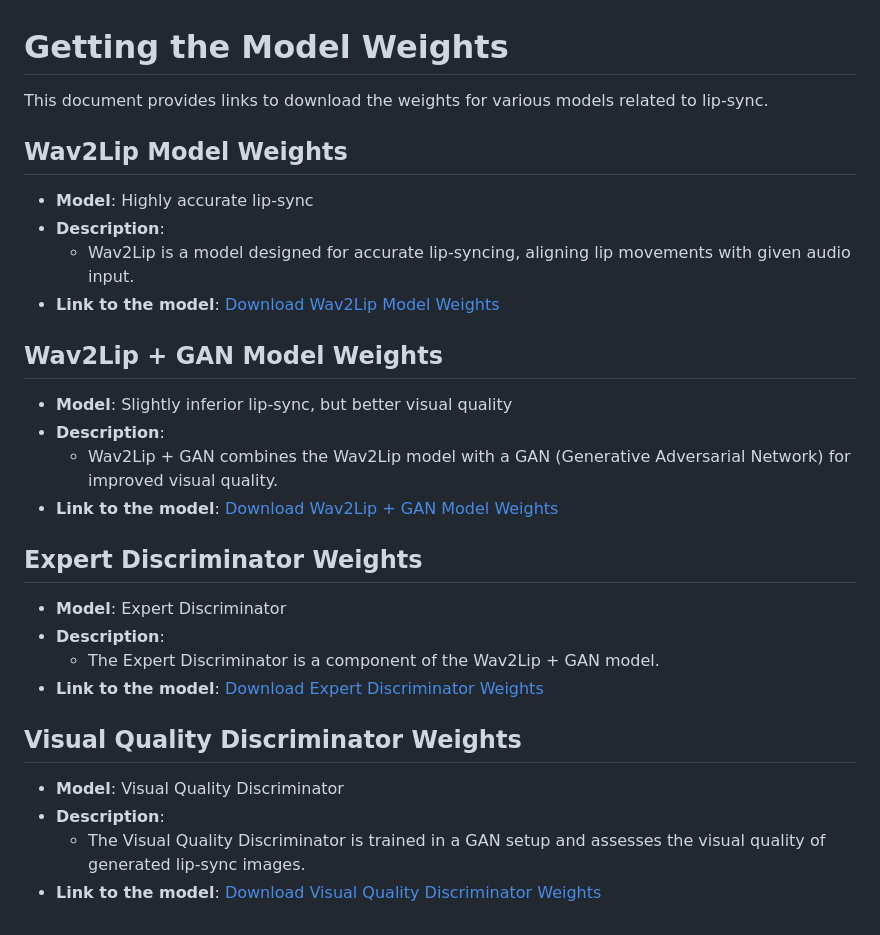
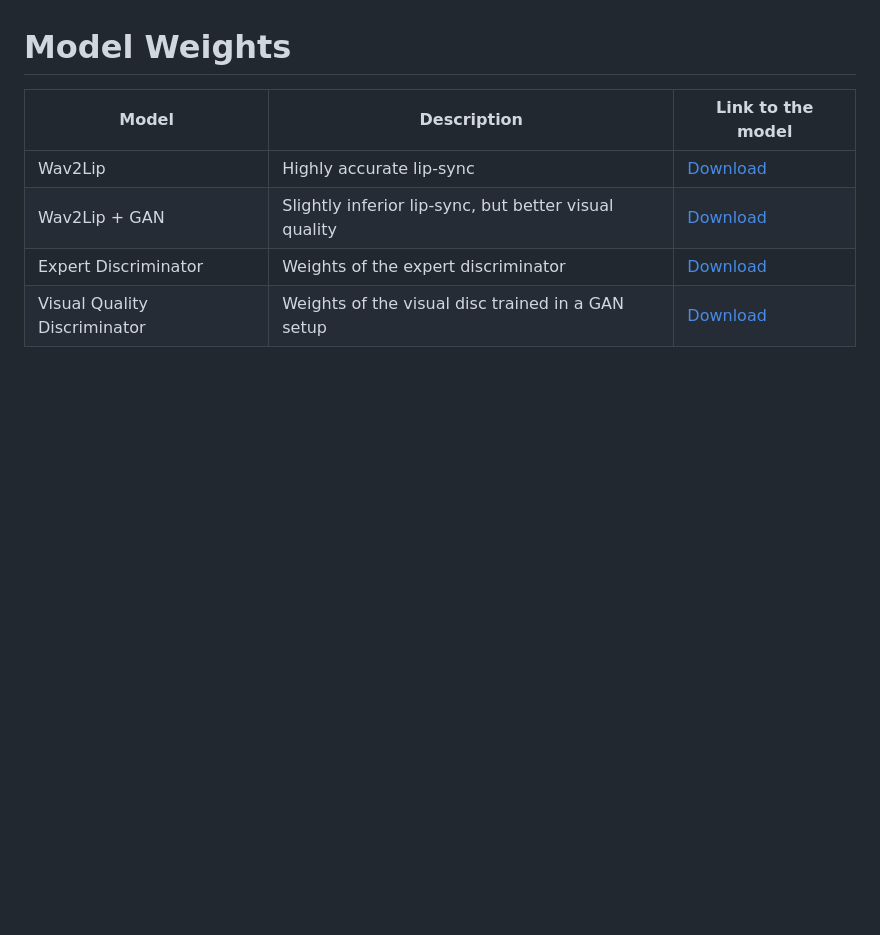
Before and after one commit to devkrish23/realtimeWav2lip, a Markdown page: README.md, the part around the change. Rendered like a GitHub page; blank space fills up the shorter version.

```diff
--- a/README.md
+++ b/README.md
@@ -44,30 +44,11 @@ Wave2Lip revolutionizes the realm of audio-visual synchronization with its groun
 5. Place your audio file and image of the face in the appropriate directories.
 6. Run the Wav2Lip program, providing the necessary arguments.
 
-# Getting the Model Weights
+# Model Weights
 
-This document provides links to download the weights for various models related to lip-sync.
-
-## Wav2Lip Model Weights
-- **Model**: Highly accurate lip-sync
-- **Description**:
-  - Wav2Lip is a model designed for accurate lip-syncing, aligning lip movements with given audio input.
-- **Link to the model**: [Download Wav2Lip Model Weights](link)
-
-## Wav2Lip + GAN Model Weights
-- **Model**: Slightly inferior lip-sync, but better visual quality
-- **Description**:
-  - Wav2Lip + GAN combines the Wav2Lip model with a GAN (Generative Adversarial Network) for improved visual quality.
-- **Link to the model**: [Download Wav2Lip + GAN Model Weights](link)
-
-## Expert Discriminator Weights
-- **Model**: Expert Discriminator
-- **Description**:
-  - The Expert Discriminator is a component of the Wav2Lip + GAN model.
-- **Link to the model**: [Download Expert Discriminator Weights](link)
-
-## Visual Quality Discriminator Weights
-- **Model**: Visual Quality Discriminator
-- **Description**:
-  - The Visual Quality Discriminator is trained in a GAN setup and assesses the visual quality of generated lip-sync images.
-- **Link to the model**: [Download Visual Quality Discriminator Weights](link)
+| Model                     | Description                                                     | Link to the model                                        |
+|---------------------------|-----------------------------------------------------------------|----------------------------------------------------------|
+| Wav2Lip                   | Highly accurate lip-sync                                        | [Download](link)                                         |
+| Wav2Lip + GAN             | Slightly inferior lip-sync, but better visual quality           | [Download](link)                                         |
+| Expert Discriminator      | Weights of the expert discriminator                             | [Download](link)                                         |
+| Visual Quality Discriminator | Weights of the visual disc trained in a GAN setup             | [Download](link)                                         |
```
